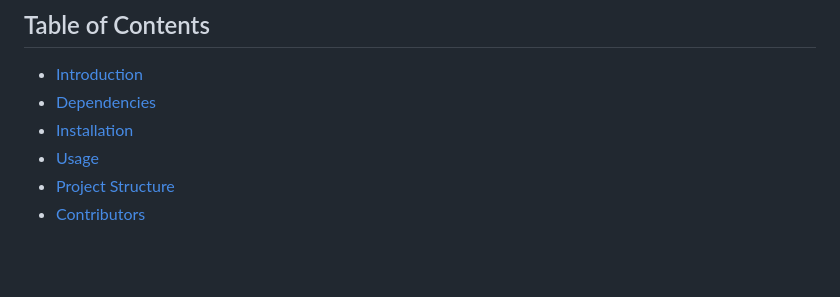
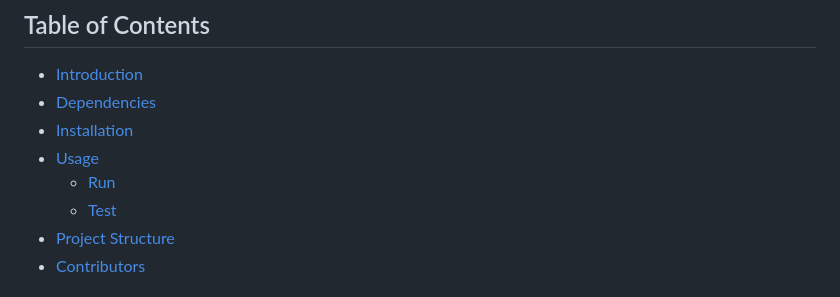
Before and after one commit to star-night-rain/simple-AES, a Markdown page: README.md, the part around the change. GitHub-like rendering; blank space fills up the shorter version.

```diff
--- a/README.md
+++ b/README.md
@@ -10,6 +10,8 @@ functionality levels.
 - [Dependencies](#dependencies)
 - [Installation](#installation)
 - [Usage](#usage)
+    - [Run](#run)
+    - [Test](#test)
 - [Project Structure](#project-structure)
 - [Contributors](#contributors)
 
```
